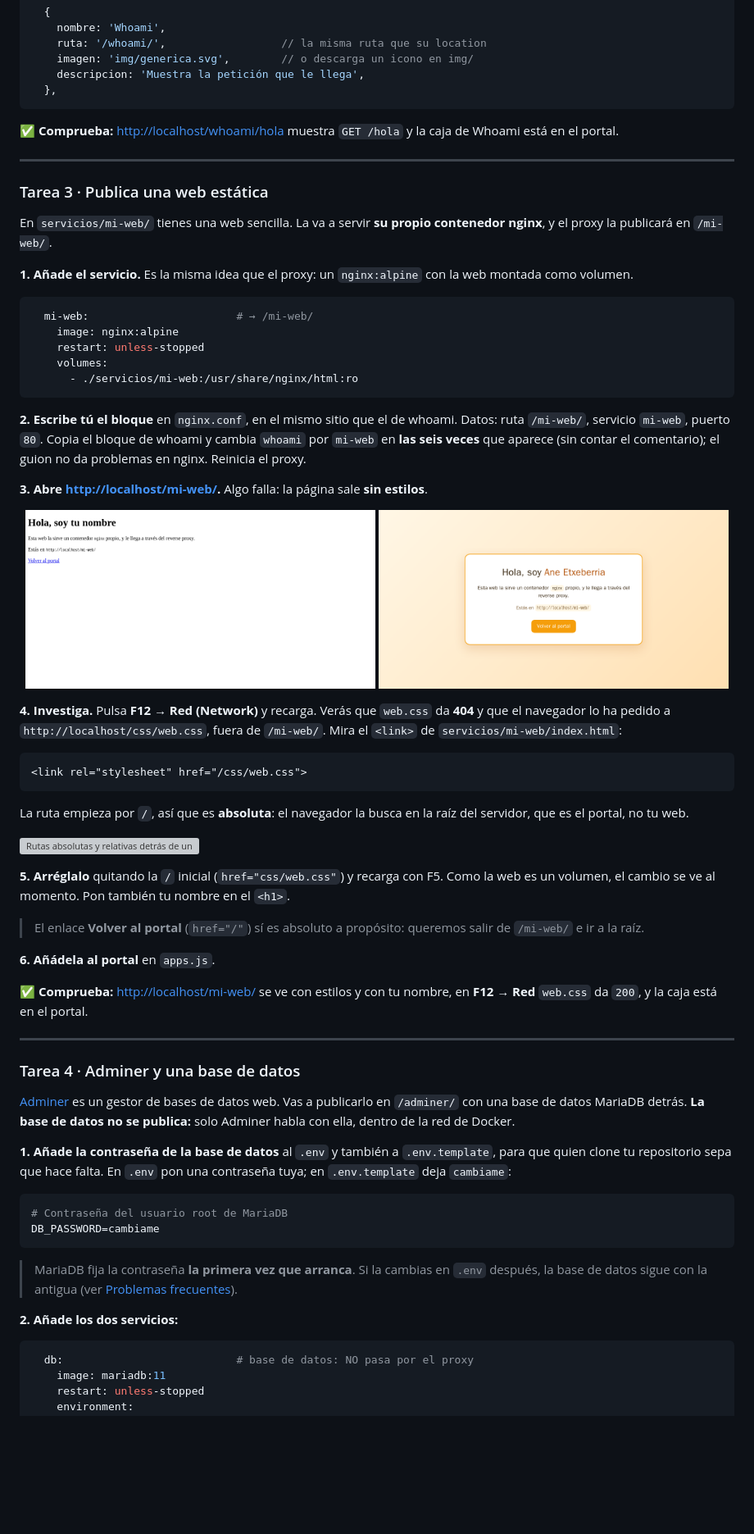
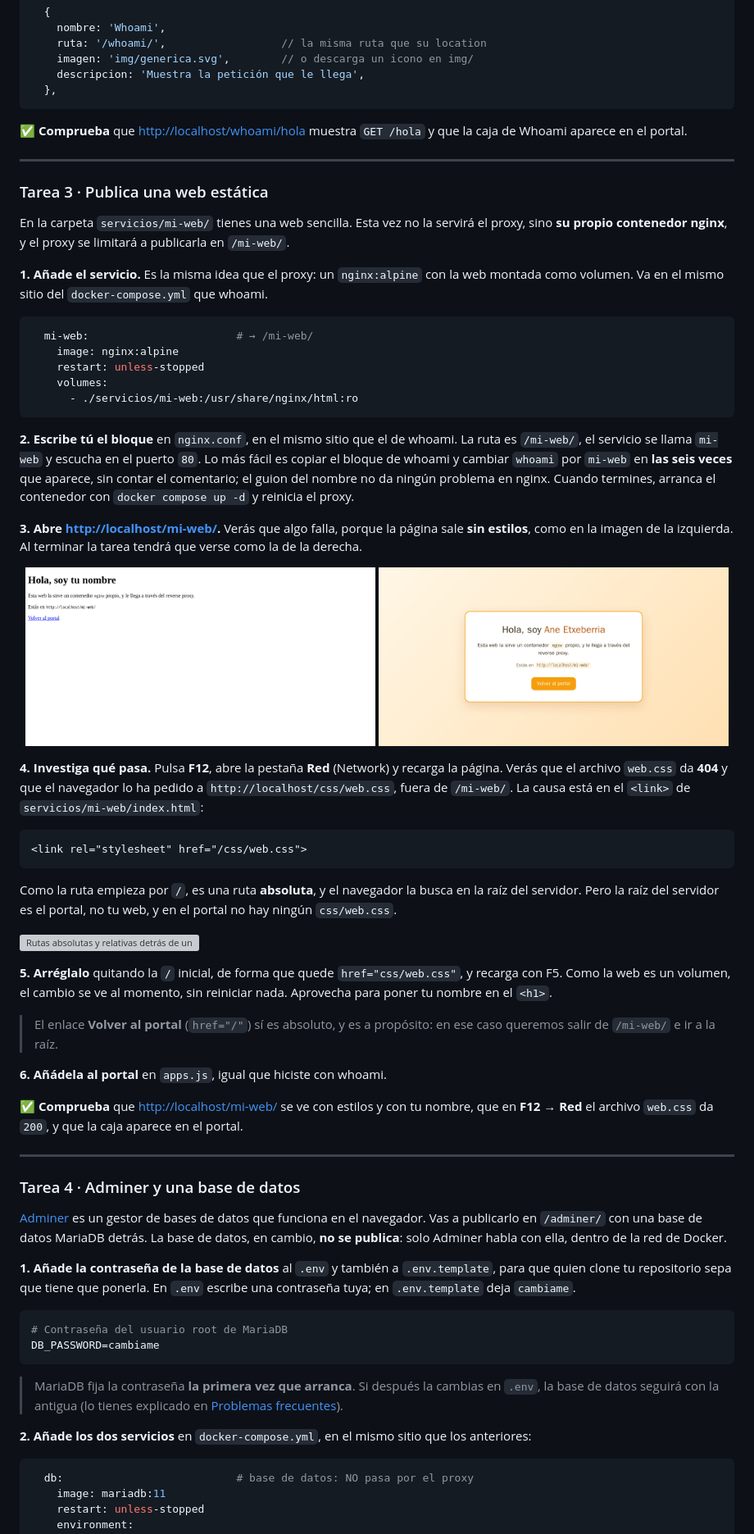
Before and after one commit to CIFPZornotzaLHII/nginx-reverse-proxy, a Markdown page: readme.md, the part around one of its changes. Shown at 82% size. Rendered like a GitHub page; blank space fills up the shorter version; grey boxes are pictures that could not be loaded.

````diff
--- a/readme.md
+++ b/readme.md
@@ -335,15 +311,15 @@ X-Real-Ip: 172.22.0.1
   },
 ```
 
-✅ **Comprueba:** <http://localhost/whoami/hola> muestra `GET /hola` y la caja de Whoami está en el portal.
+✅ **Comprueba** que <http://localhost/whoami/hola> muestra `GET /hola` y que la caja de Whoami aparece en el portal.
 
 ---
 
 ### Tarea 3 · Publica una web estática
 
-En `servicios/mi-web/` tienes una web sencilla. La va a servir **su propio contenedor nginx**, y el proxy la publicará en `/mi-web/`.
+En la carpeta `servicios/mi-web/` tienes una web sencilla. Esta vez no la servirá el proxy, sino **su propio contenedor nginx**, y el proxy se limitará a publicarla en `/mi-web/`.
 
-**1. Añade el servicio.** Es la misma idea que el proxy: un `nginx:alpine` con la web montada como volumen.
+**1. Añade el servicio.** Es la misma idea que el proxy: un `nginx:alpine` con la web montada como volumen. Va en el mismo sitio del `docker-compose.yml` que whoami.
 
 ```yaml
   mi-web:                       # → /mi-web/
@@ -353,49 +329,49 @@ En `servicios/mi-web/` tienes una web sencilla. La va a servir **su propio conte
       - ./servicios/mi-web:/usr/share/nginx/html:ro
 ```
 
-**2. Escribe tú el bloque** en `nginx.conf`, en el mismo sitio que el de whoami. Datos: ruta `/mi-web/`, servicio `mi-web`, puerto `80`. Copia el bloque de whoami y cambia `whoami` por `mi-web` en **las seis veces** que aparece (sin contar el comentario); el guion no da problemas en nginx. Reinicia el proxy.
+**2. Escribe tú el bloque** en `nginx.conf`, en el mismo sitio que el de whoami. La ruta es `/mi-web/`, el servicio se llama `mi-web` y escucha en el puerto `80`. Lo más fácil es copiar el bloque de whoami y cambiar `whoami` por `mi-web` en **las seis veces** que aparece, sin contar el comentario; el guion del nombre no da ningún problema en nginx. Cuando termines, arranca el contenedor con `docker compose up -d` y reinicia el proxy.
 
-**3. Abre <http://localhost/mi-web/>.** Algo falla: la página sale **sin estilos**.
+**3. Abre <http://localhost/mi-web/>.** Verás que algo falla, porque la página sale **sin estilos**, como en la imagen de la izquierda. Al terminar la tarea tendrá que verse como la de la derecha.
 
 <p align="center">
   <img src="docs/img/mi-web-rota.png" width="49%" alt="La web sin estilos">
   <img src="docs/img/mi-web-ok.png" width="49%" alt="La web con estilos">
 </p>
 
-**4. Investiga.** Pulsa **F12 → Red (Network)** y recarga. Verás que `web.css` da **404** y que el navegador lo ha pedido a `http://localhost/css/web.css`, fuera de `/mi-web/`. Mira el `<link>` de `servicios/mi-web/index.html`:
+**4. Investiga qué pasa.** Pulsa **F12**, abre la pestaña **Red** (Network) y recarga la página. Verás que el archivo `web.css` da **404** y que el navegador lo ha pedido a `http://localhost/css/web.css`, fuera de `/mi-web/`. La causa está en el `<link>` de `servicios/mi-web/index.html`:
 
 ```html
 <link rel="stylesheet" href="/css/web.css">
 ```
 
-La ruta empieza por `/`, así que es **absoluta**: el navegador la busca en la raíz del servidor, que es el portal, no tu web.
+Como la ruta empieza por `/`, es una ruta **absoluta**, y el navegador la busca en la raíz del servidor. Pero la raíz del servidor es el portal, no tu web, y en el portal no hay ningún `css/web.css`.
 
 ![Rutas absolutas y relativas detrás de un prefijo](docs/img/rutas-relativas.svg)
 
-**5. Arréglalo** quitando la `/` inicial (`href="css/web.css"`) y recarga con F5. Como la web es un volumen, el cambio se ve al momento. Pon también tu nombre en el `<h1>`.
+**5. Arréglalo** quitando la `/` inicial, de forma que quede `href="css/web.css"`, y recarga con F5. Como la web es un volumen, el cambio se ve al momento, sin reiniciar nada. Aprovecha para poner tu nombre en el `<h1>`.
 
-> El enlace **Volver al portal** (`href="/"`) sí es absoluto a propósito: queremos salir de `/mi-web/` e ir a la raíz.
+> El enlace **Volver al portal** (`href="/"`) sí es absoluto, y es a propósito: en ese caso queremos salir de `/mi-web/` e ir a la raíz.
 
-**6. Añádela al portal** en `apps.js`.
+**6. Añádela al portal** en `apps.js`, igual que hiciste con whoami.
 
-✅ **Comprueba:** <http://localhost/mi-web/> se ve con estilos y con tu nombre, en **F12 → Red** `web.css` da `200`, y la caja está en el portal.
+✅ **Comprueba** que <http://localhost/mi-web/> se ve con estilos y con tu nombre, que en **F12 → Red** el archivo `web.css` da `200`, y que la caja aparece en el portal.
 
 ---
 
 ### Tarea 4 · Adminer y una base de datos
 
-[Adminer](https://www.adminer.org/) es un gestor de bases de datos web. Vas a publicarlo en `/adminer/` con una base de datos MariaDB detrás. **La base de datos no se publica:** solo Adminer habla con ella, dentro de la red de Docker.
+[Adminer](https://www.adminer.org/) es un gestor de bases de datos que funciona en el navegador. Vas a publicarlo en `/adminer/` con una base de datos MariaDB detrás. La base de datos, en cambio, **no se publica**: solo Adminer habla con ella, dentro de la red de Docker.
 
-**1. Añade la contraseña de la base de datos** al `.env` y también a `.env.template`, para que quien clone tu repositorio sepa que hace falta. En `.env` pon una contraseña tuya; en `.env.template` deja `cambiame`:
+**1. Añade la contraseña de la base de datos** al `.env` y también a `.env.template`, para que quien clone tu repositorio sepa que tiene que ponerla. En `.env` escribe una contraseña tuya; en `.env.template` deja `cambiame`.
 
 ```bash
 # Contraseña del usuario root de MariaDB
 DB_PASSWORD=cambiame
 ```
 
-> MariaDB fija la contraseña **la primera vez que arranca**. Si la cambias en `.env` después, la base de datos sigue con la antigua (ver [Problemas frecuentes](#-problemas-frecuentes)).
+> MariaDB fija la contraseña **la primera vez que arranca**. Si después la cambias en `.env`, la base de datos seguirá con la antigua (lo tienes explicado en [Problemas frecuentes](#-problemas-frecuentes)).
 
-**2. Añade los dos servicios:**
+**2. Añade los dos servicios** en `docker-compose.yml`, en el mismo sitio que los anteriores:
 
 ```yaml
   db:                           # base de datos: NO pasa por el proxy
````
Also changed, not shown: other parts of readme.md (+104 -130 lines).
